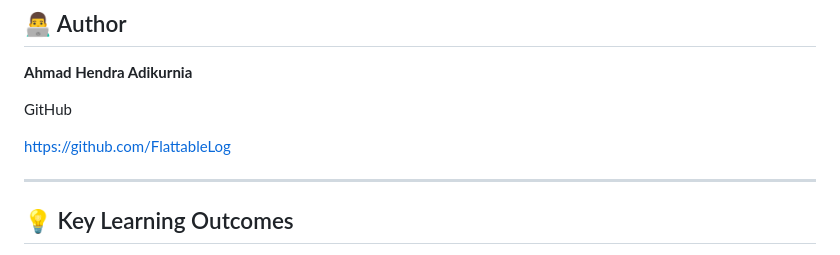
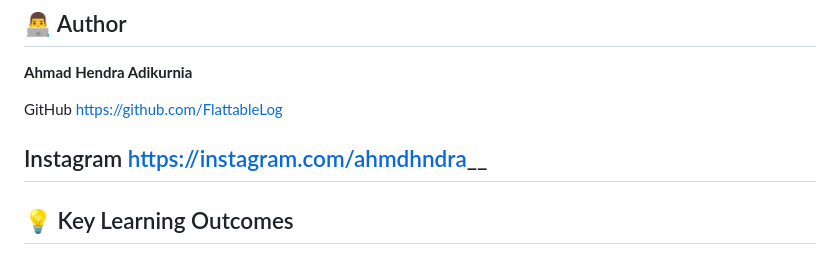
Before and after one commit to FlattableLog/Flat-Library, a Markdown page: README.md, the part around the change. Drawn GitHub-style.

```diff
--- a/README.md
+++ b/README.md
@@ -185,9 +185,10 @@ Integrated PDF reader that enables users to read books directly from the browser
 **Ahmad Hendra Adikurnia**
 
 GitHub
-
 https://github.com/FlattableLog
 
+Instagram
+https://instagram.com/ahmdhndra__
 ---
 
 ## 💡 Key Learning Outcomes
```
